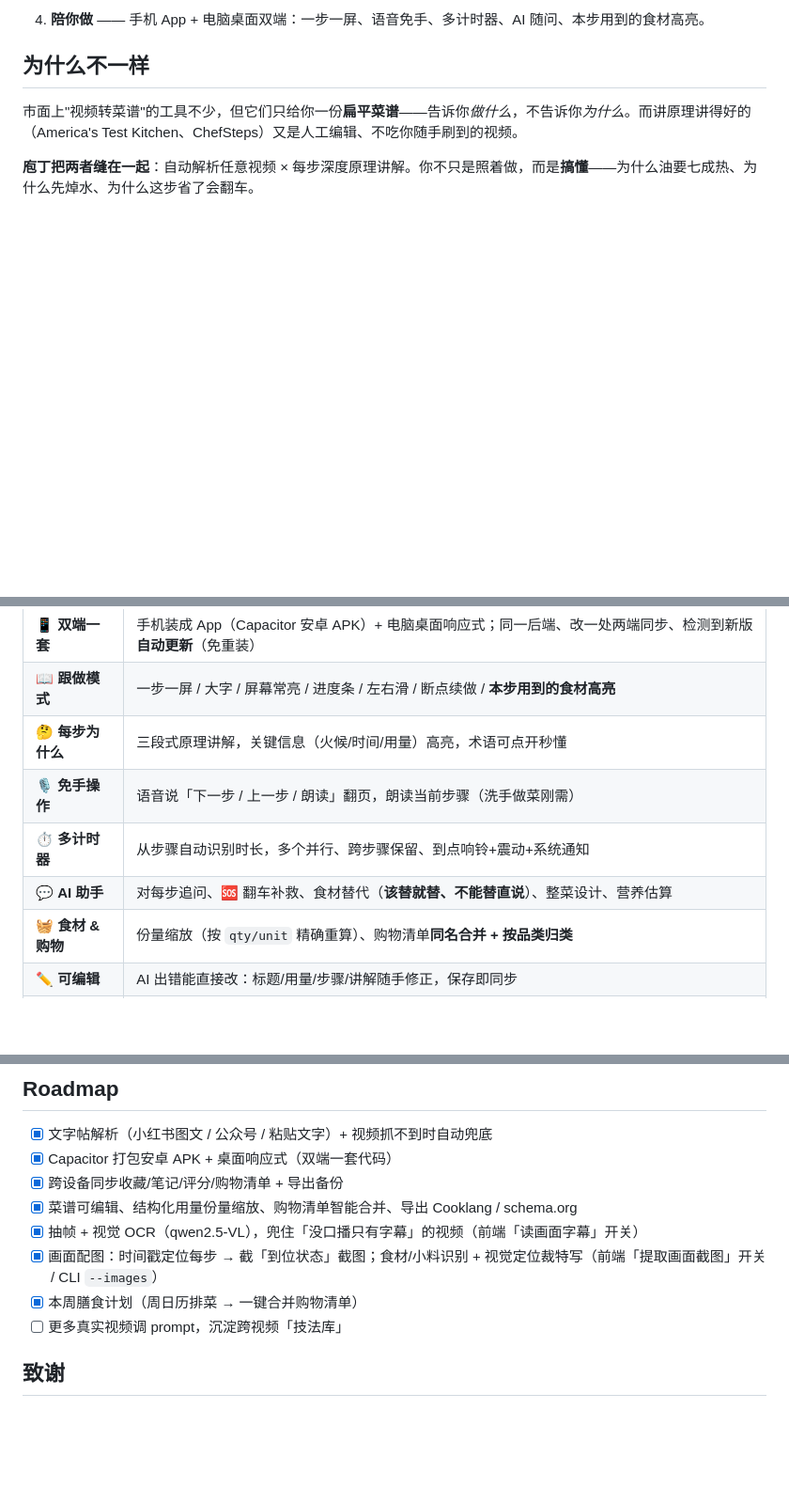
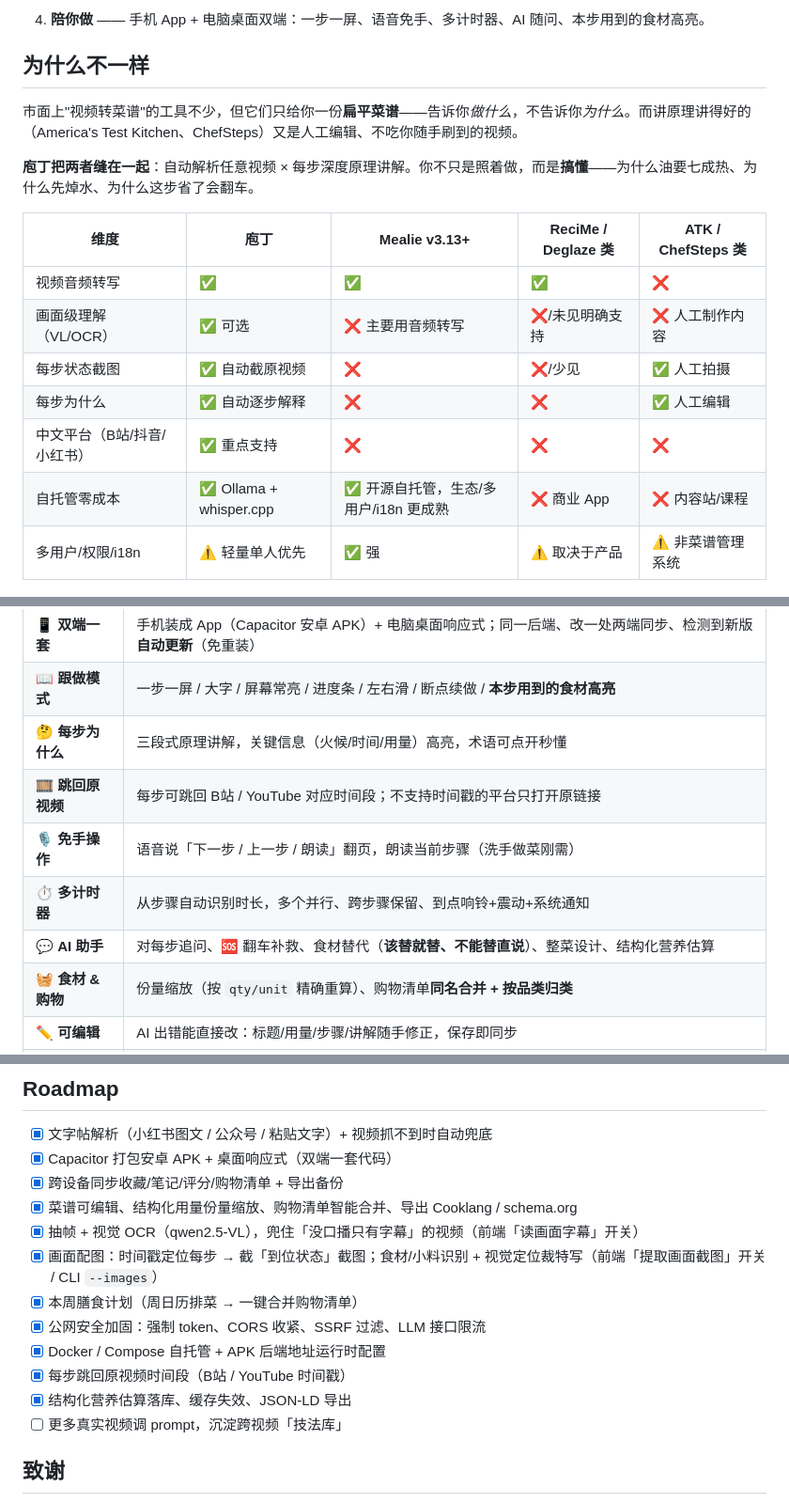
Before and after one commit to ffffhx/paoding, a Markdown page: README.md, 3 parts joined by grey strips. Shown at 94% size. GitHub-like rendering; blank space fills up the shorter version.

```diff
--- a/README.md
+++ b/README.md
@@ -38,6 +38,16 @@ _Turn any cooking video into step-by-step instructions that explain the **why**
 
 **庖丁把两者缝在一起**：自动解析任意视频 × 每步深度原理讲解。你不只是照着做，而是**搞懂**——为什么油要七成热、为什么先焯水、为什么这步省了会翻车。
 
+| 维度 | 庖丁 | Mealie v3.13+ | ReciMe / Deglaze 类 | ATK / ChefSteps 类 |
+|---|---|---|---|---|
+| 视频音频转写 | ✅ | ✅ | ✅ | ❌ |
+| 画面级理解（VL/OCR） | ✅ 可选 | ❌ 主要用音频转写 | ❌/未见明确支持 | ❌ 人工制作内容 |
+| 每步状态截图 | ✅ 自动截原视频 | ❌ | ❌/少见 | ✅ 人工拍摄 |
+| 每步为什么 | ✅ 自动逐步解释 | ❌ | ❌ | ✅ 人工编辑 |
+| 中文平台（B站/抖音/小红书） | ✅ 重点支持 | ❌ | ❌ | ❌ |
+| 自托管零成本 | ✅ Ollama + whisper.cpp | ✅ 开源自托管，生态/多用户/i18n 更成熟 | ❌ 商业 App | ❌ 内容站/课程 |
+| 多用户/权限/i18n | ⚠️ 轻量单人优先 | ✅ 强 | ⚠️ 取决于产品 | ⚠️ 非菜谱管理系统 |
+
 <div align="center">
 <img src="docs/assets/why.png" width="300" alt="每步讲透为什么" />
 </div>
@@ -53,9 +63,10 @@ _Turn any cooking video into step-by-step instructions that explain the **why**
 | 📱 **双端一套** | 手机装成 App（Capacitor 安卓 APK）+ 电脑桌面响应式；同一后端、改一处两端同步、检测到新版**自动更新**（免重装） |
 | 📖 **跟做模式** | 一步一屏 / 大字 / 屏幕常亮 / 进度条 / 左右滑 / 断点续做 / **本步用到的食材高亮** |
 | 🤔 **每步为什么** | 三段式原理讲解，关键信息（火候/时间/用量）高亮，术语可点开秒懂 |
+| 🎞 **跳回原视频** | 每步可跳回 B站 / YouTube 对应时间段；不支持时间戳的平台只打开原链接 |
 | 🎙 **免手操作** | 语音说「下一步 / 上一步 / 朗读」翻页，朗读当前步骤（洗手做菜刚需） |
 | ⏱ **多计时器** | 从步骤自动识别时长，多个并行、跨步骤保留、到点响铃+震动+系统通知 |
-| 💬 **AI 助手** | 对每步追问、🆘 翻车补救、食材替代（**该替就替、不能替直说**）、整菜设计、营养估算 |
+| 💬 **AI 助手** | 对每步追问、🆘 翻车补救、食材替代（**该替就替、不能替直说**）、整菜设计、结构化营养估算 |
 | 🧺 **食材 & 购物** | 份量缩放（按 `qty/unit` 精确重算）、购物清单**同名合并 + 按品类归类** |
 | ✏️ **可编辑** | AI 出错能直接改：标题/用量/步骤/讲解随手修正，保存即同步 |
 | ☁️ **同步 & 备份** | 收藏/笔记/评分/购物清单**跨设备共享**（手机↔电脑）；一键导出备份 / 导入恢复 |
@@ -175,6 +215,10 @@ node --test        # 或 npm test
 - [x] 抽帧 + 视觉 OCR（qwen2.5-VL），兜住「没口播只有字幕」的视频（前端「读画面字幕」开关）
 - [x] 画面配图：时间戳定位每步 → 截「到位状态」截图；食材/小料识别 + 视觉定位裁特写（前端「提取画面截图」开关 / CLI `--images`）
 - [x] 本周膳食计划（周日历排菜 → 一键合并购物清单）
+- [x] 公网安全加固：强制 token、CORS 收紧、SSRF 过滤、LLM 接口限流
+- [x] Docker / Compose 自托管 + APK 后端地址运行时配置
+- [x] 每步跳回原视频时间段（B站 / YouTube 时间戳）
+- [x] 结构化营养估算落库、缓存失效、JSON-LD 导出
 - [ ] 更多真实视频调 prompt，沉淀跨视频「技法库」
 
 ## 致谢
```
Also changed, not shown: other parts of README.md (+35 -6 lines).
